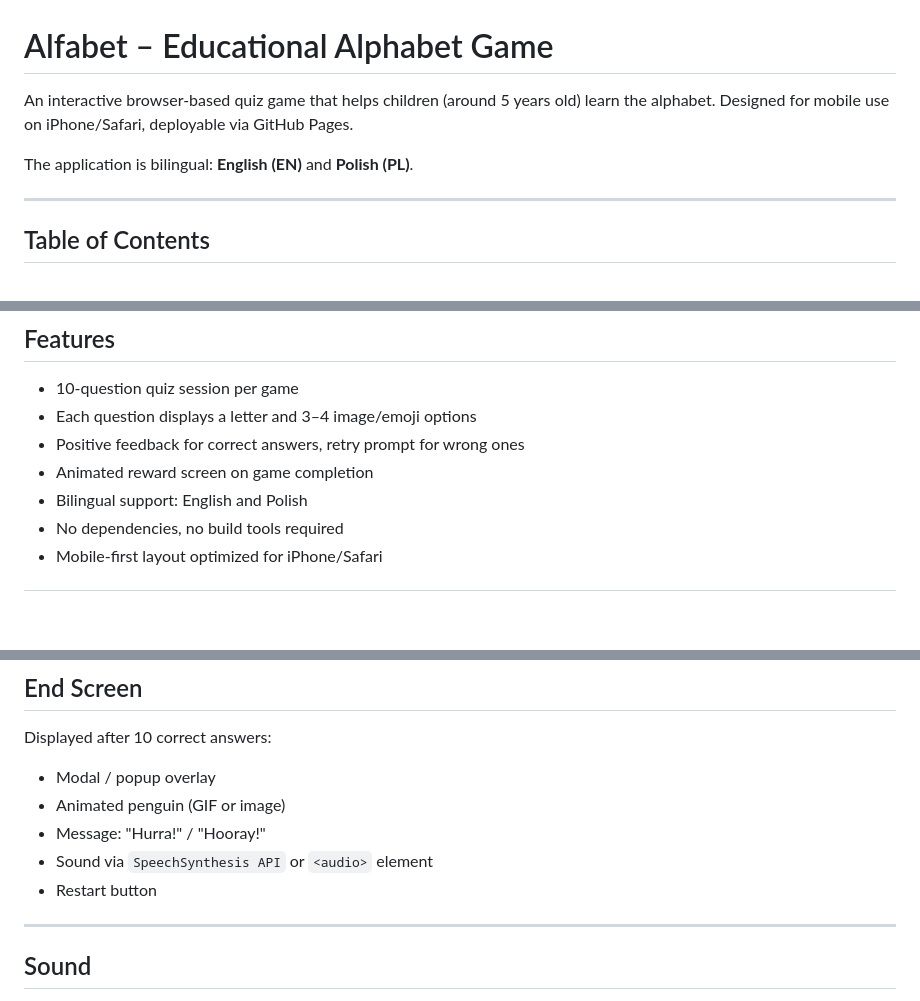
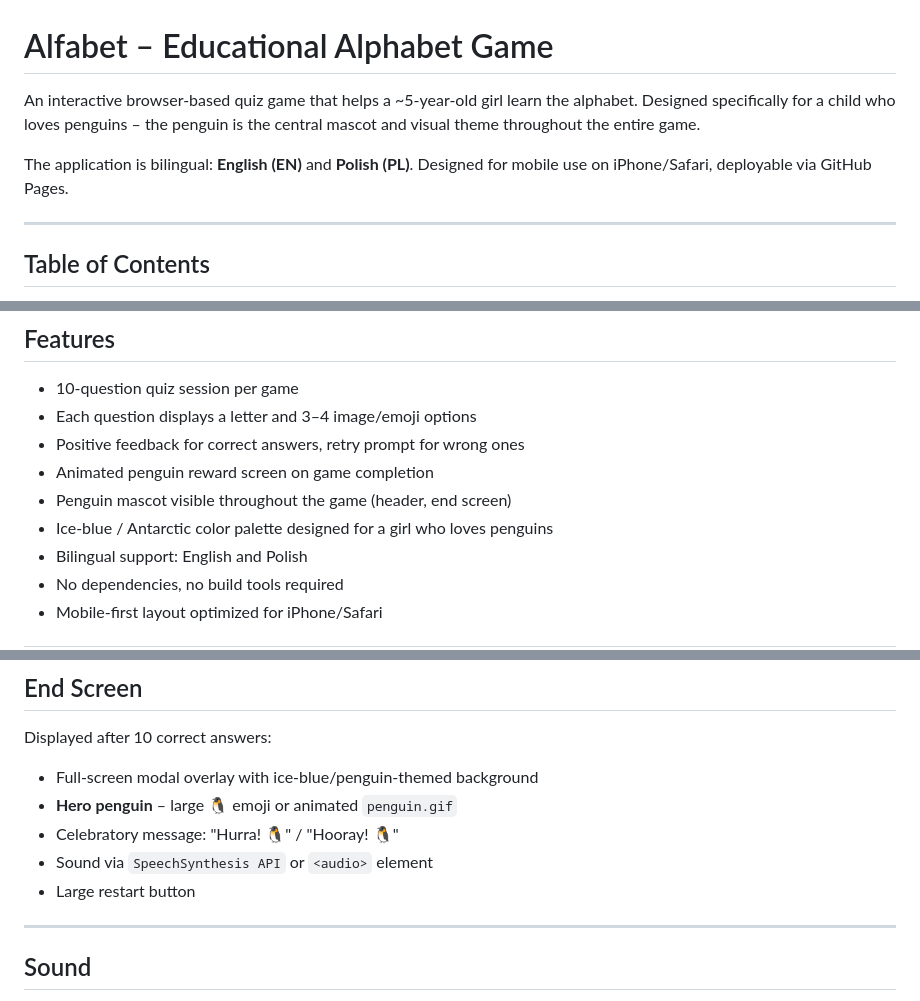
Before and after one commit to aleksandraszweryn/alfabet, a Markdown page: README.md, 3 parts joined by grey strips. Rendered like a GitHub page; blank space fills up the shorter version.

```diff
--- a/README.md
+++ b/README.md
@@ -1,8 +1,8 @@
 # Alfabet – Educational Alphabet Game
 
-An interactive browser-based quiz game that helps children (around 5 years old) learn the alphabet. Designed for mobile use on iPhone/Safari, deployable via GitHub Pages.
+An interactive browser-based quiz game that helps a ~5-year-old girl learn the alphabet. Designed specifically for a child who loves penguins – the penguin is the central mascot and visual theme throughout the entire game.
 
-The application is bilingual: **English (EN)** and **Polish (PL)**.
+The application is bilingual: **English (EN)** and **Polish (PL)**. Designed for mobile use on iPhone/Safari, deployable via GitHub Pages.
 
 ---
 
@@ -38,7 +38,9 @@ Optionally installable on iOS via "Add to Home Screen" for a PWA-like experience
 - 10-question quiz session per game
 - Each question displays a letter and 3–4 image/emoji options
 - Positive feedback for correct answers, retry prompt for wrong ones
-- Animated reward screen on game completion
+- Animated penguin reward screen on game completion
+- Penguin mascot visible throughout the game (header, end screen)
+- Ice-blue / Antarctic color palette designed for a girl who loves penguins
 - Bilingual support: English and Polish
 - No dependencies, no build tools required
 - Mobile-first layout optimized for iPhone/Safari
@@ -201,11 +203,11 @@ Designed for children around 5 years old on mobile devices.
 
 Displayed after 10 correct answers:
 
-- Modal / popup overlay
-- Animated penguin (GIF or image)
-- Message: "Hurra!" / "Hooray!"
+- Full-screen modal overlay with ice-blue/penguin-themed background
+- **Hero penguin** – large 🐧 emoji or animated `penguin.gif`
+- Celebratory message: "Hurra! 🐧" / "Hooray! 🐧"
 - Sound via `SpeechSynthesis API` or `<audio>` element
-- Restart button
+- Large restart button
 
 ---
 
```
Also changed, not shown: CLAUDE.md (+27 -2 lines), TODO.md (+9 -6 lines).
